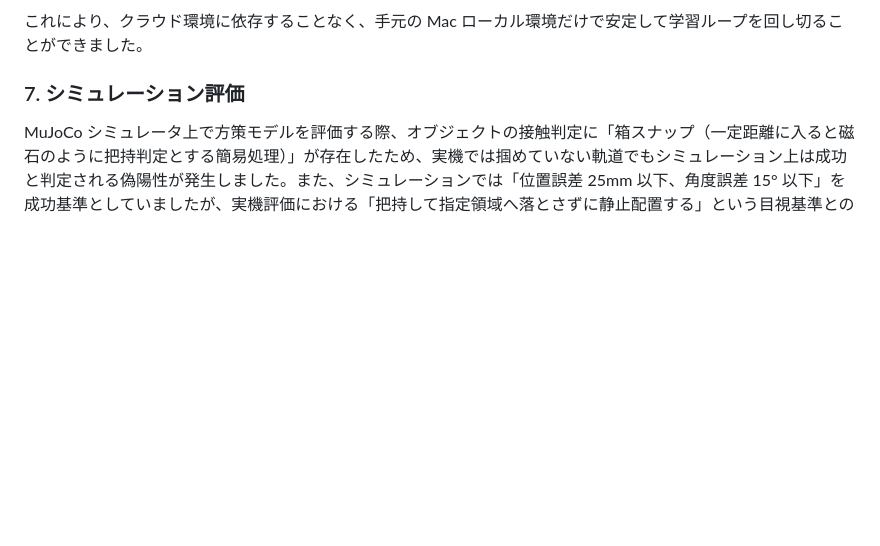
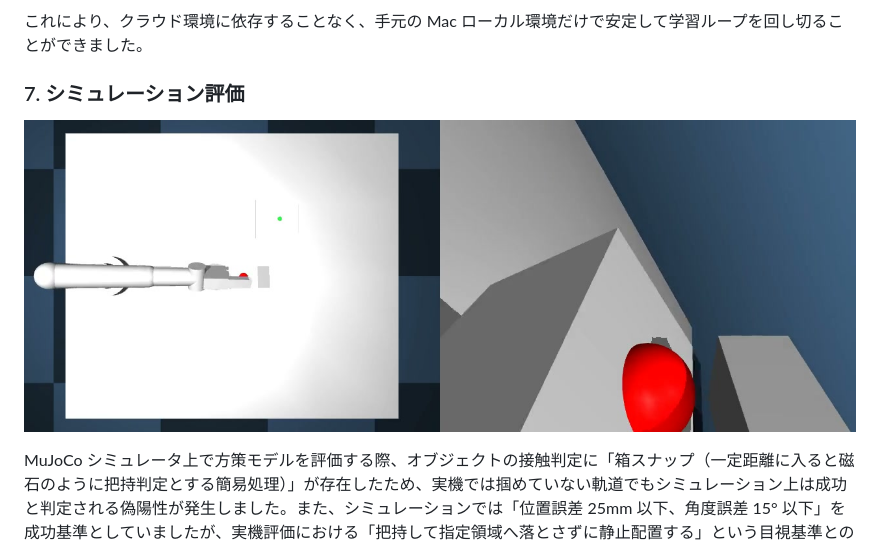
Before and after one commit to yohei1126/zenn, a Markdown page: articles/2026-11-03-so101-sponge-paper-real-robot-walls.md, the part around the change. Drawn GitHub-style; pictures changed too: images/physical-ai-sim-mujoco-rollout.jpg (added); blank space fills up the shorter version.

Commit message:
docs: add MuJoCo sim rollout still to SO-101 Zenn article
Insert a top+wrist frame (arm approaching the object) into stage 7.

```diff
--- a/articles/2026-11-03-so101-sponge-paper-real-robot-walls.md
+++ b/articles/2026-11-03-so101-sponge-paper-real-robot-walls.md
@@ -111,6 +111,8 @@ published: true
 
 ### 7. シミュレーション評価
 
+![MuJoCo シミュレーションのロールアウト（俯瞰＋手先視点）。アームが対象物へアプローチしている](/images/physical-ai-sim-mujoco-rollout.jpg)
+
 MuJoCo シミュレータ上で方策モデルを評価する際、オブジェクトの接触判定に「箱スナップ（一定距離に入ると磁石のように把持判定とする簡易処理）」が存在したため、実機では掴めていない軌道でもシミュレーション上は成功と判定される偽陽性が発生しました。また、シミュレーションでは「位置誤差 25mm 以下、角度誤差 15° 以下」を成功基準としていましたが、実機評価における「把持して指定領域へ落とさずに静止配置する」という目視基準との間に乖離がありました。
 
 対策として、シミュレーション評価環境から簡易的な箱スナップ処理を撤廃し、物理接触に基づく判定のみに厳密化しました。さらに、予測された複数ステップの行動軌道を重み付け平均して急激な変動を抑える Temporal Ensembling（時系列アンサンブル / TE）パラメータの適用を見直しました。TE の平滑化が強すぎると実機の慣性や通信遅延と相まってアームが目標手前で止まる（膠着する）原因となったため、実機のダイナミクスに適合する推論ステップ長へ調整しました。
```
